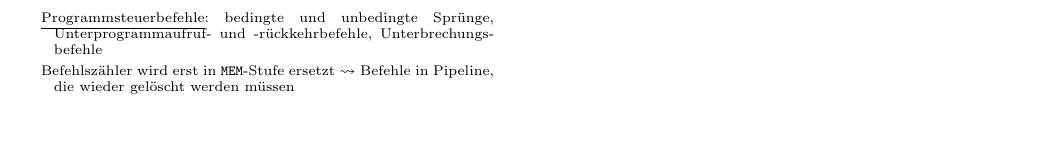
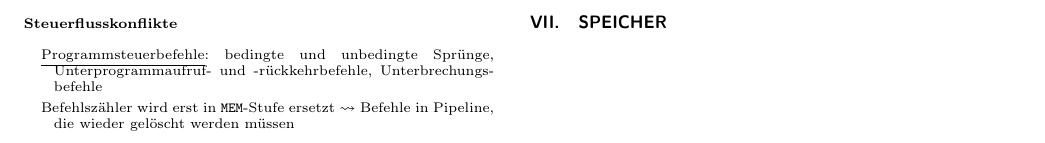
Before and after one commit to Jintzo/RO, a LaTeX paper (Zusammenfassung-RO.tex, which reads chapters/RO/07_Speicher.tex): part of page 11 of 11, cut at the place of the change, the shorter picture padded with empty space. Compiled offline with pdfLaTeX.

Commit message:
Kapitel 7 Skeleton

```diff
--- /dev/null
+++ b/chapters/RO/07_Speicher.tex
@@ -0,0 +1,2 @@
+\section{Speicher}
+\label{sec:speicher}
```
Also changed, not shown: Zusammenfassung-RO.tex (+4 -0 lines), Zusammenfassung-RO.pdf.
